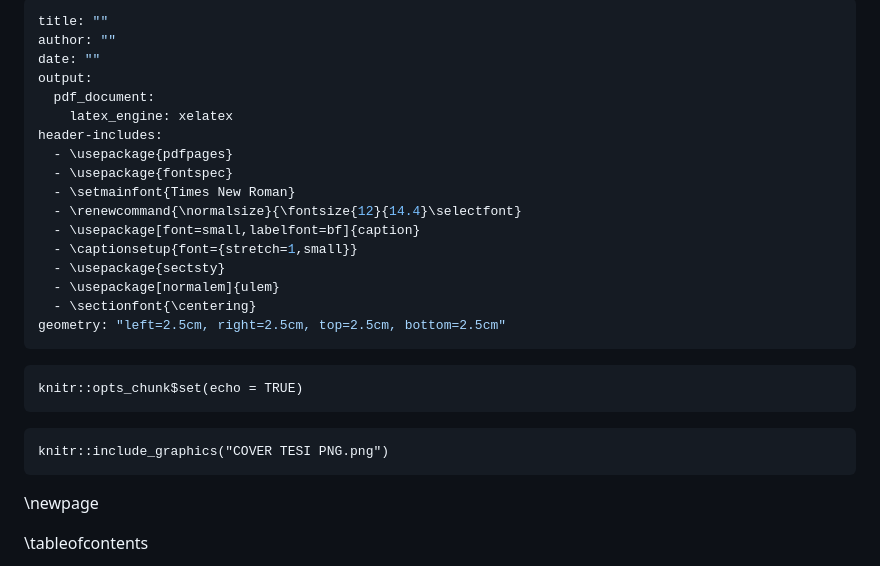
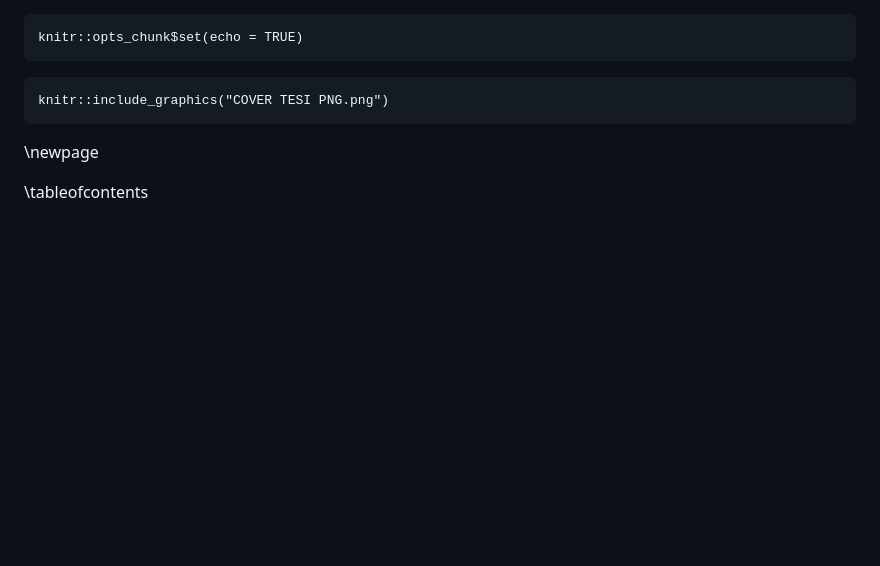
Before and after one commit to minimocomunemultiplo/Master, a Markdown page: masterthesishtml.md, the part around the change. Rendered like a GitHub page; blank space fills up the shorter version.

````diff
--- a/masterthesishtml.md
+++ b/masterthesishtml.md
@@ -1,23 +1,3 @@
----
-title: ""
-author: ""
-date: ""
-output:
-  pdf_document:
-    latex_engine: xelatex
-header-includes:
-  - \usepackage{pdfpages}
-  - \usepackage{fontspec}
-  - \setmainfont{Times New Roman}
-  - \renewcommand{\normalsize}{\fontsize{12}{14.4}\selectfont}
-  - \usepackage[font=small,labelfont=bf]{caption}
-  - \captionsetup{font={stretch=1,small}}
-  - \usepackage{sectsty}
-  - \usepackage[normalem]{ulem}
-  - \sectionfont{\centering}
-geometry: "left=2.5cm, right=2.5cm, top=2.5cm, bottom=2.5cm"
----
-
 ```{r setup, include=FALSE}
 knitr::opts_chunk$set(echo = TRUE)
 ```
````
